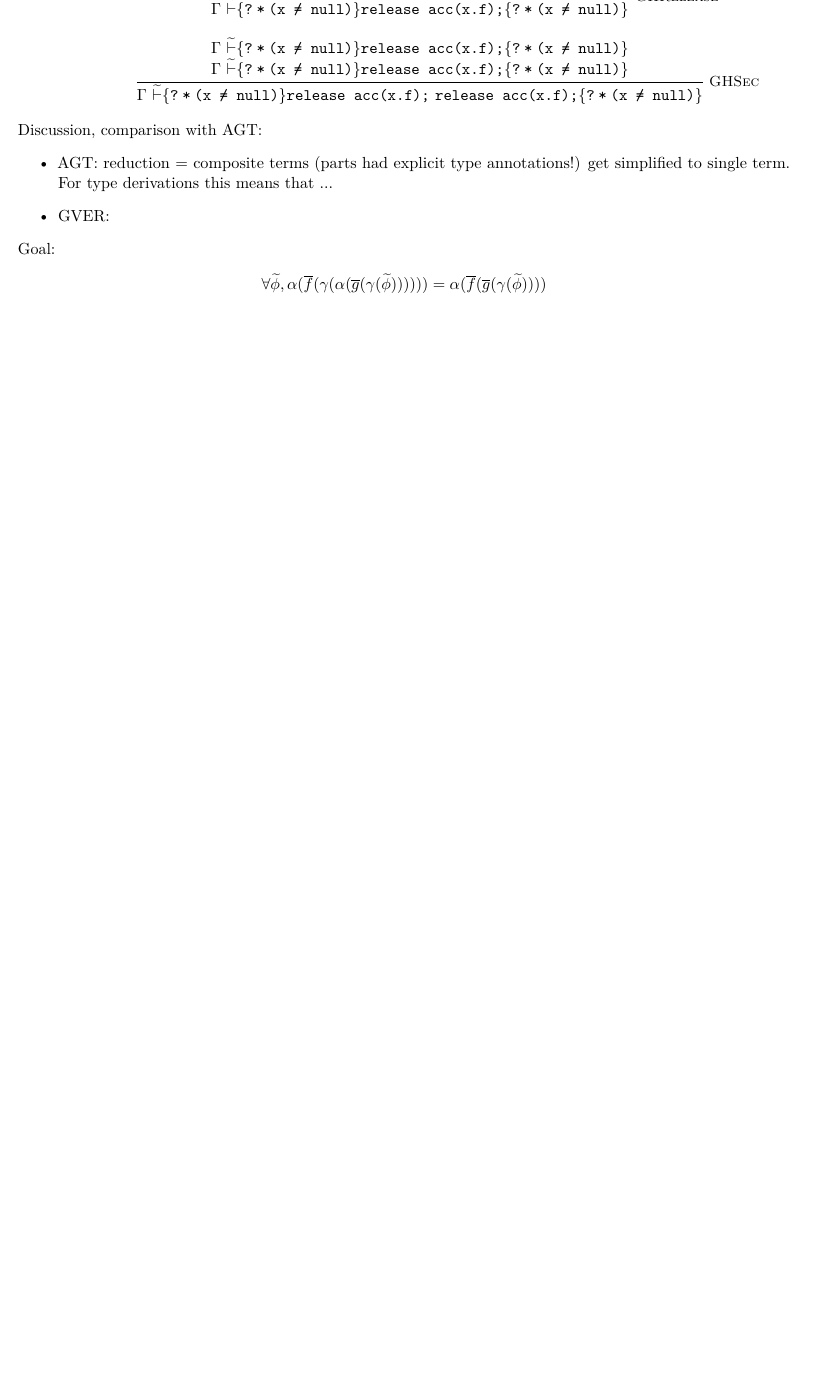
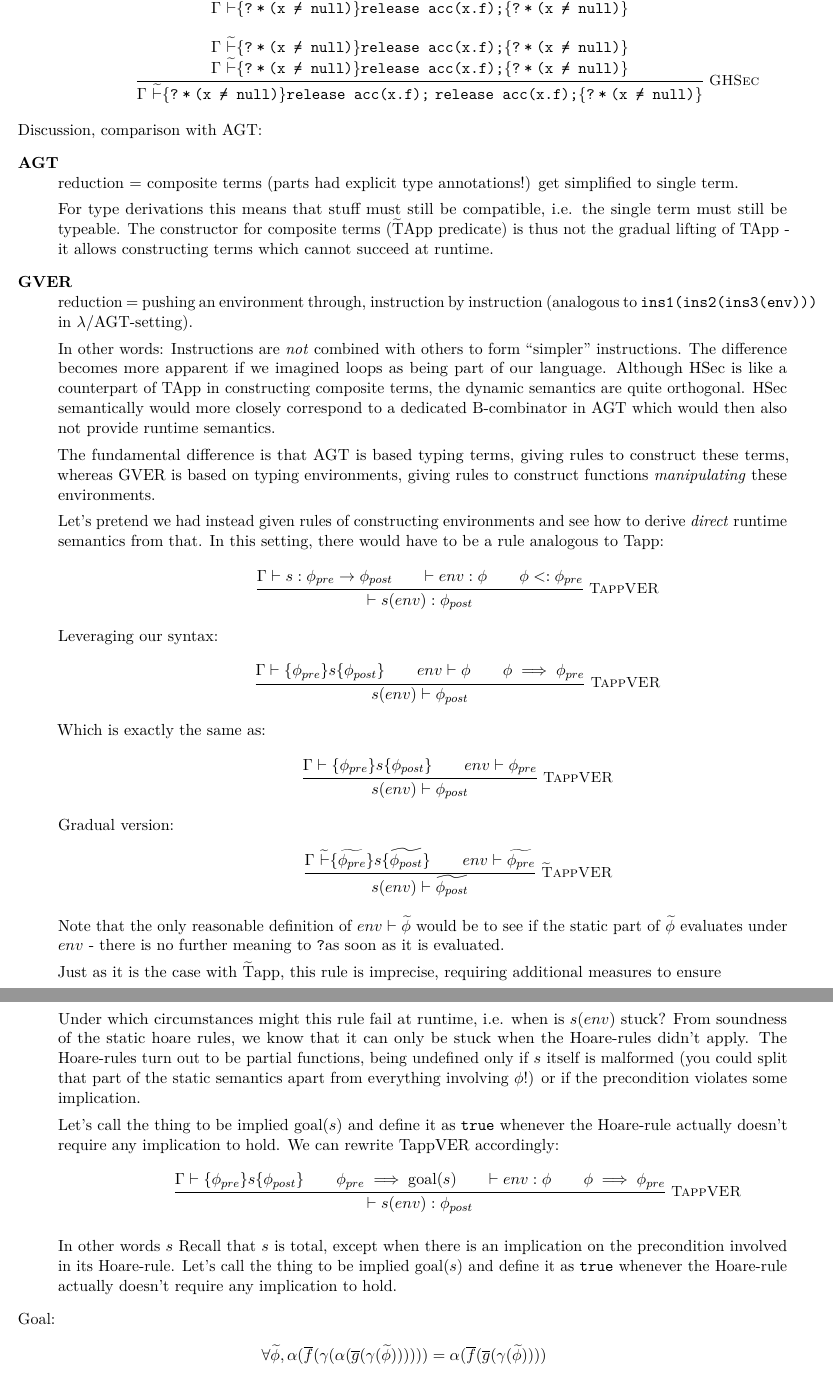
Before and after one commit to olydis/GradVer, a LaTeX document (latex/rules.tex): part of page 12 of 17 before the commit and two parts of pages 12 and 13 of 18 after it, the two joined at a grey line, cut so that both start at the same text, the shorter picture padded with empty space. Compiled offline with pdfLaTeX.

Commit message:
PDF TappVER

```diff
--- a/latex/rules.tex
+++ b/latex/rules.tex
@@ -647,13 +647,88 @@ Example:
 \end{itemize}
 
 Discussion, comparison with AGT:
-\begin{itemize}
-	\item
-	AGT: reduction = composite terms (parts had explicit type annotations!) get simplified to single term.
-	For type derivations this means that ...
-	\item
-	GVER:
-\end{itemize}
+\begin{description}
+	\item [AGT]~\\
+	reduction = composite terms (parts had explicit type annotations!) get simplified to single term.
+
+	For type derivations this means that stuff must still be compatible, i.e. the single term must still be typeable.
+	The constructor for composite terms ($\grad{\text{T}}$App predicate) is thus not the gradual lifting of TApp - it allows constructing terms which cannot succeed at runtime.
+	\item [GVER]~\\
+	reduction = pushing an environment through, instruction by instruction (analogous to \ttt{ins1(ins2(ins3(env)))} in $\lambda$/AGT-setting).
+
+	In other words: Instructions are \textit{not} combined with others to form “simpler” instructions.
+	The difference becomes more apparent if we imagined loops as being part of our language.
+	Although HSec is like a counterpart of TApp in constructing composite terms, the dynamic semantics are quite orthogonal.
+	HSec semantically would more closely correspond to a dedicated B-combinator in AGT which would then also not provide runtime semantics.
+
+	The fundamental difference is that AGT is based typing terms, giving rules to construct these terms, whereas GVER is based on typing environments, giving rules to construct functions \textit{manipulating} these environments.
+
+	Let's pretend we had instead given rules of constructing environments and see how to derive \textit{direct} runtime semantics from that.
+	In this setting, there would have to be a rule analogous to Tapp:
+	\begin{mathpar}
+		\inferrule* [Right=TappVER]
+		{
+			\Gamma \vdash s : \phi_{pre} \rightarrow \phi_{post}\\
+			\vdash env : \phi\\
+			\phi <: \phi_{pre}
+		}
+		{ \vdash s(env) : \phi_{post} }
+	\end{mathpar}
+	Leveraging our syntax:
+	\begin{mathpar}
+		\inferrule* [Right=TappVER]
+		{
+			\Gamma \hoare {\phi_{pre}} {s} {\phi_{post}}\\
+			env \vdash \phi\\
+			\phi \implies \phi_{pre}
+		}
+		{ s(env) \vdash \phi_{post}}
+	\end{mathpar}
+	Which is exactly the same as:
+	\begin{mathpar}
+		\inferrule* [Right=TappVER]
+		{
+			\Gamma \hoare {\phi_{pre}} {s} {\phi_{post}}\\
+			env \vdash \phi_{pre}
+		}
+		{ s(env) \vdash \phi_{post}}
+	\end{mathpar}
+	Gradual version:
+	\begin{mathpar}
+		\inferrule* [Right=$\grad{\text{T}}$appVER]
+		{
+			\Gamma~ \ghoare {\grad{\phi_{pre}}} {s} {\grad{\phi_{post}}}\\
+			env \vdash \grad{\phi_{pre}}
+		}
+		{ s(env) \vdash \grad{\phi_{post}} }
+	\end{mathpar}
+	Note that the only reasonable definition of $env \vdash \grad{\phi}$ would be to see if the static part of $\grad{\phi}$ evaluates under $env$ - there is no further meaning to \qm as soon as it is evaluated.
+
+	Just as it is the case with $\grad{\text{T}}$app, this rule is imprecise, requiring additional measures to ensure
+
+	Under which circumstances might this rule fail at runtime, i.e. when is $s(env)$ stuck?
+	From soundness of the static hoare rules, we know that it can only be stuck when the Hoare-rules didn't apply.
+	The Hoare-rules turn out to be partial functions, being undefined only if $s$ itself is malformed (you could split that part of the static semantics apart from everything involving $\phi$!) or if the precondition violates some implication.
+
+	Let's call the thing to be implied $\text{goal}(s)$ and define it as $\true$ whenever the Hoare-rule actually doesn't require any implication to hold. We can rewrite TappVER accordingly:
+	\begin{mathpar}
+		\inferrule* [Right=TappVER]
+		{
+			\Gamma \hoare {\phi_{pre}} {s} {\phi_{post}}\\
+			\phi_{pre} \implies \text{goal}(s)\\
+			\vdash env : \phi\\
+			\phi \implies \phi_{pre}
+		}
+		{\vdash s(env) : \phi_{post}}
+	\end{mathpar}
+
+
+
+	In other words $s$
+	Recall that $s$ is total, except when there is an implication on the precondition involved in its Hoare-rule.
+	Let's call the thing to be implied $\text{goal}(s)$ and define it as $\true$ whenever the Hoare-rule actually doesn't require any implication to hold.
+
+\end{description}
 
 %Known:
 %\begin{align*}
```
Also changed, not shown: latex/rules.pdf.
